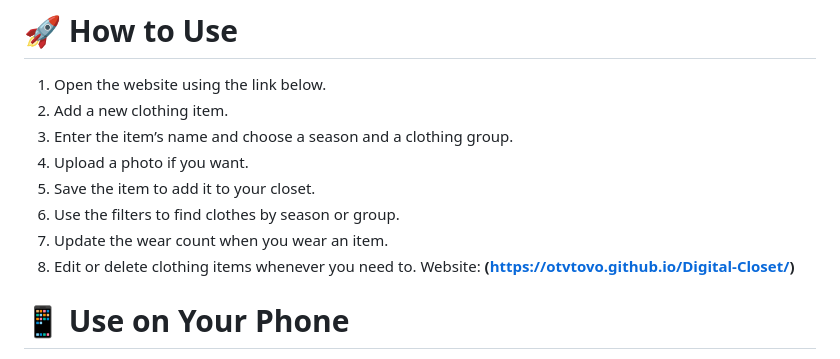
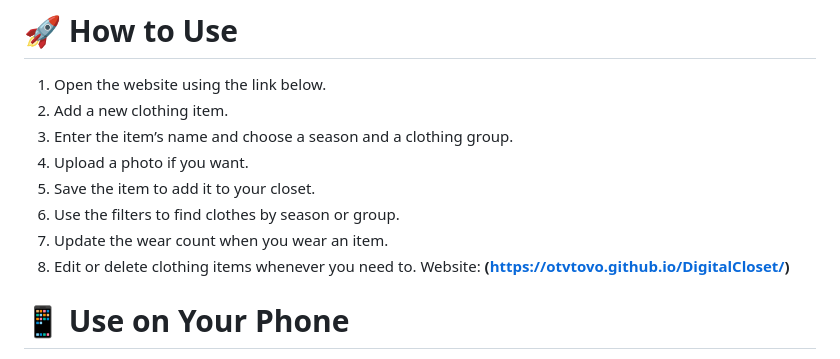
Before and after one commit to oTvTovo/DigitalCloset, a Markdown page: README.md, the part around the change. Rendered like a GitHub page.

```diff
--- a/README.md
+++ b/README.md
@@ -19,7 +19,7 @@ The app saves data in the browser, so it does not need a server or database.
 6. Use the filters to find clothes by season or group.
 7. Update the wear count when you wear an item.
 8. Edit or delete clothing items whenever you need to.
-Website: **(https://otvtovo.github.io/Digital-Closet/)**
+Website: **(https://otvtovo.github.io/DigitalCloset/)**
 # 📱 Use on Your Phone
 You can add the website to your phone’s home screen for easy access.
 * iPhone: Open the website in Safari, tap the Share button, and choose “Add to Home Screen.”
```
